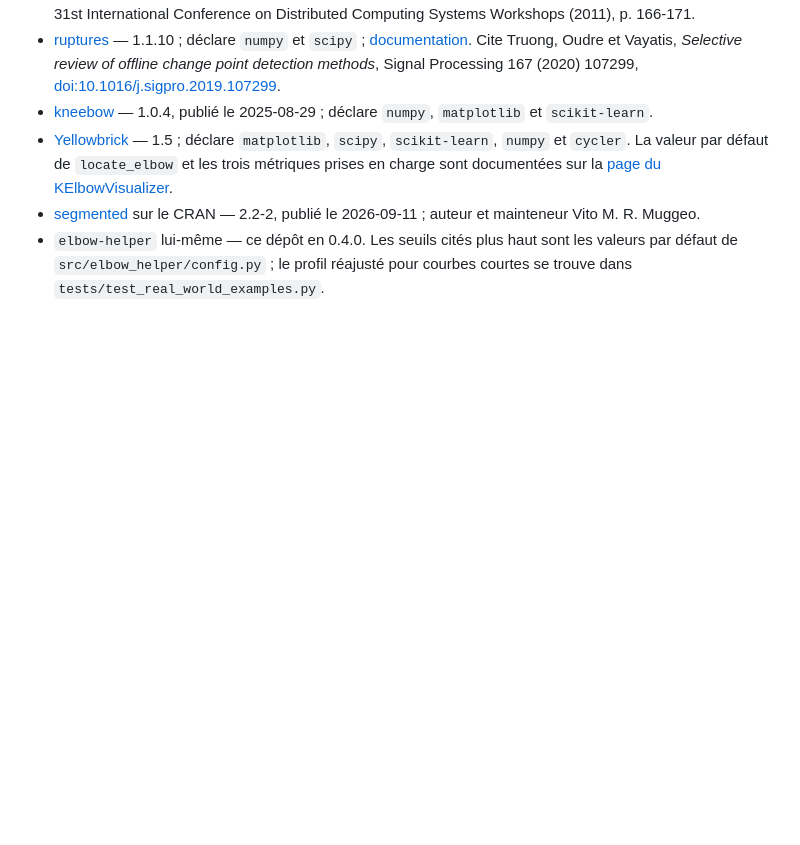
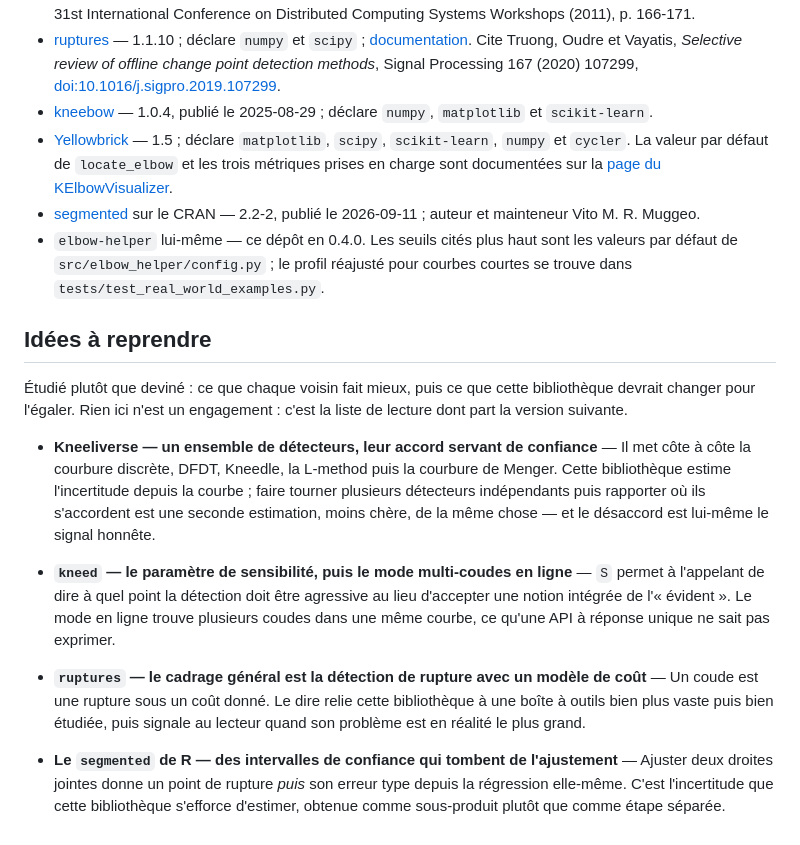
Before and after one commit to warith-harchaoui/elbow-helper, a Markdown page: PAYSAGE.md, the part around the change. GitHub-like rendering; blank space fills up the shorter version.

```diff
--- a/PAYSAGE.md
+++ b/PAYSAGE.md
@@ -89,3 +89,15 @@ Deux lignes ne nomment aucun logiciel et ne portent donc aucune version : « Est
 - [Yellowbrick](https://pypi.org/project/yellowbrick/) — 1.5 ; déclare `matplotlib`, `scipy`, `scikit-learn`, `numpy` et `cycler`. La valeur par défaut de `locate_elbow` et les trois métriques prises en charge sont documentées sur la [page du KElbowVisualizer](https://www.scikit-yb.org/en/latest/api/cluster/elbow.html).
 - [segmented](https://cran.r-project.org/package=segmented) sur le CRAN — 2.2-2, publié le 2026-09-11 ; auteur et mainteneur Vito M. R. Muggeo.
 - `elbow-helper` lui-même — ce dépôt en 0.4.0. Les seuils cités plus haut sont les valeurs par défaut de `src/elbow_helper/config.py` ; le profil réajusté pour courbes courtes se trouve dans `tests/test_real_world_examples.py`.
+
+## Idées à reprendre
+
+Étudié plutôt que deviné : ce que chaque voisin fait mieux, puis ce que cette bibliothèque devrait changer pour l'égaler. Rien ici n'est un engagement : c'est la liste de lecture dont part la version suivante.
+
+- **Kneeliverse — un ensemble de détecteurs, leur accord servant de confiance** — Il met côte à côte la courbure discrète, DFDT, Kneedle, la L-method puis la courbure de Menger. Cette bibliothèque estime l'incertitude depuis la courbe ; faire tourner plusieurs détecteurs indépendants puis rapporter où ils s'accordent est une seconde estimation, moins chère, de la même chose — et le désaccord est lui-même le signal honnête.
+
+- **`kneed` — le paramètre de sensibilité, puis le mode multi-coudes en ligne** — `S` permet à l'appelant de dire à quel point la détection doit être agressive au lieu d'accepter une notion intégrée de l'« évident ». Le mode en ligne trouve plusieurs coudes dans une même courbe, ce qu'une API à réponse unique ne sait pas exprimer.
+
+- **`ruptures` — le cadrage général est la détection de rupture avec un modèle de coût** — Un coude est une rupture sous un coût donné. Le dire relie cette bibliothèque à une boîte à outils bien plus vaste puis bien étudiée, puis signale au lecteur quand son problème est en réalité le plus grand.
+
+- **Le `segmented` de R — des intervalles de confiance qui tombent de l'ajustement** — Ajuster deux droites jointes donne un point de rupture *puis* son erreur type depuis la régression elle-même. C'est l'incertitude que cette bibliothèque s'efforce d'estimer, obtenue comme sous-produit plutôt que comme étape séparée.
```
Also changed, not shown: LANDSCAPE.md (+12 -0 lines).
